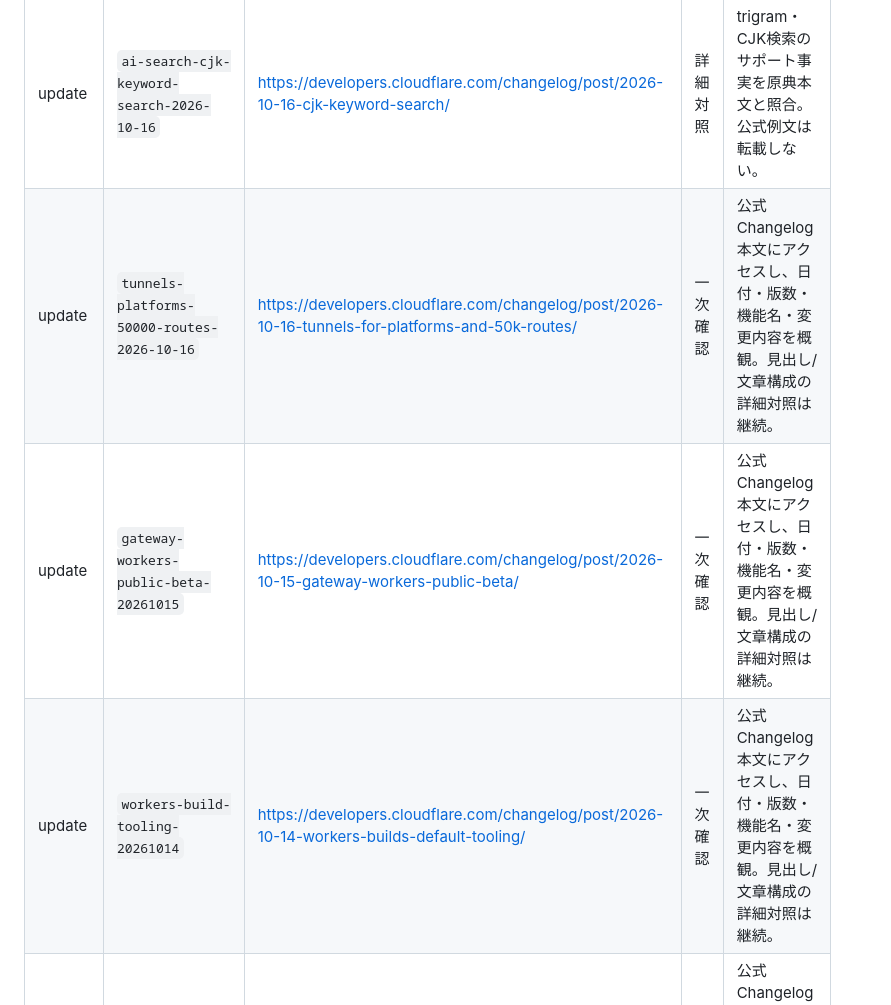
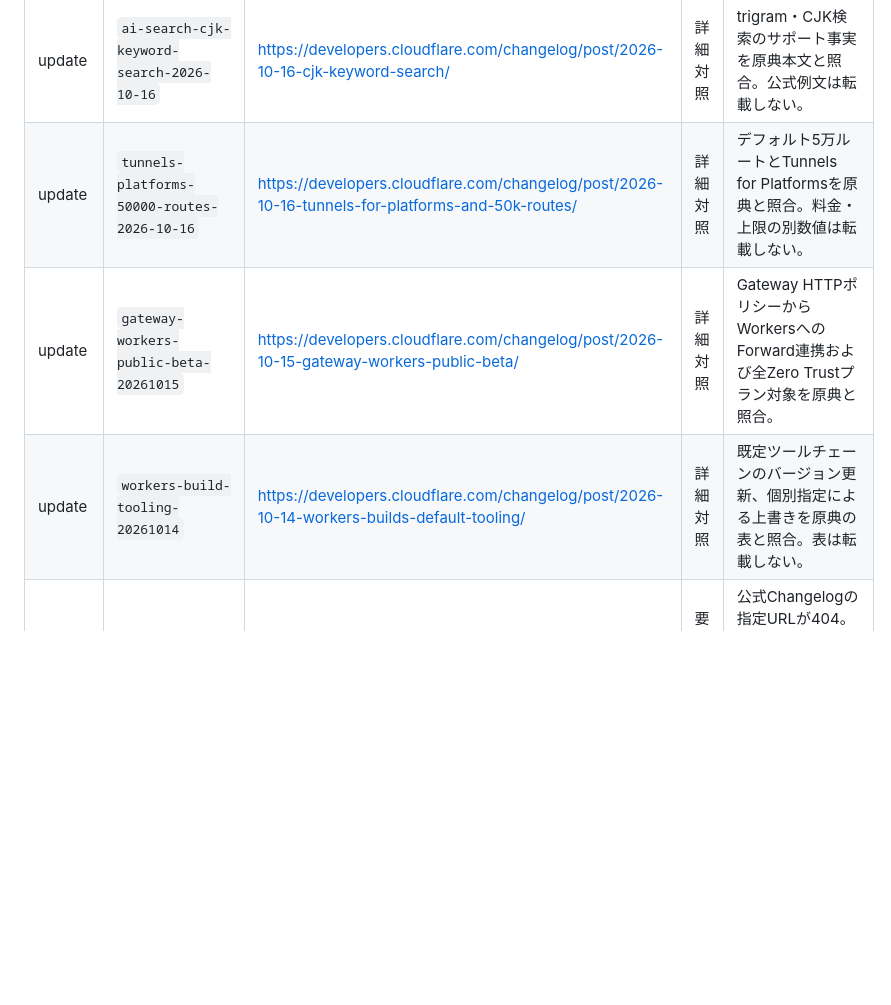
Before and after one commit to yuuzin217/cloudflare-service-catalog, a Markdown page: docs/CONTENT_AUDIT_2026-10-30.md, the part around one of its changes. Rendered like a GitHub page; blank space fills up the shorter version.

```diff
--- a/docs/CONTENT_AUDIT_2026-10-30.md
+++ b/docs/CONTENT_AUDIT_2026-10-30.md
@@ -121,7 +121,7 @@
 | update | `ai-search-cjk-keyword-search-2026-10-16` | https://developers.cloudflare.com/changelog/post/2026-10-16-cjk-keyword-search/ | 詳細対照 | trigram・CJK検索のサポート事実を原典本文と照合。公式例文は転載しない。 |
-| update | `tunnels-platforms-50000-routes-2026-10-16` | https://developers.cloudflare.com/changelog/post/2026-10-16-tunnels-for-platforms-and-50k-routes/ | 一次確認 | 公式Changelog本文にアクセスし、日付・版数・機能名・変更内容を概観。見出し/文章構成の詳細対照は継続。 |
-| update | `gateway-workers-public-beta-20261015` | https://developers.cloudflare.com/changelog/post/2026-10-15-gateway-workers-public-beta/ | 一次確認 | 公式Changelog本文にアクセスし、日付・版数・機能名・変更内容を概観。見出し/文章構成の詳細対照は継続。 |
-| update | `workers-build-tooling-20261014` | https://developers.cloudflare.com/changelog/post/2026-10-14-workers-builds-default-tooling/ | 一次確認 | 公式Changelog本文にアクセスし、日付・版数・機能名・変更内容を概観。見出し/文章構成の詳細対照は継続。 |
+| update | `tunnels-platforms-50000-routes-2026-10-16` | https://developers.cloudflare.com/changelog/post/2026-10-16-tunnels-for-platforms-and-50k-routes/ | 詳細対照 | デフォルト5万ルートとTunnels for Platformsを原典と照合。料金・上限の別数値は転載しない。 |
+| update | `gateway-workers-public-beta-20261015` | https://developers.cloudflare.com/changelog/post/2026-10-15-gateway-workers-public-beta/ | 詳細対照 | Gateway HTTPポリシーからWorkersへのForward連携および全Zero Trustプラン対象を原典と照合。 |
+| update | `workers-build-tooling-20261014` | https://developers.cloudflare.com/changelog/post/2026-10-14-workers-builds-default-tooling/ | 詳細対照 | 既定ツールチェーンのバージョン更新、個別指定による上書きを原典の表と照合。表は転載しない。 |
 | update | `workers-byoip-context-20261013` | https://developers.cloudflare.com/changelog/post/2026-10-13-byoip-workers-subrequest-context/ | 要原典再確認 | 公式Changelogの指定URLが404。別の公式記事で公開日・事実を確証できず、原文比較不可。公開表示を確認済み扱いにしない。 |
 | update | `workers-runtime-grace-period-20261012` | https://developers.cloudflare.com/changelog/post/2026-10-12-longer-runtime-update-grace-period/ | 詳細対照 | 最大20分の猶予およびWebSocketが途中切断され得る注意書きを原典本文と照合。 |
 
```
Also changed, not shown: other parts of docs/CONTENT_AUDIT_2026-10-30.md (+21 -21 lines).
